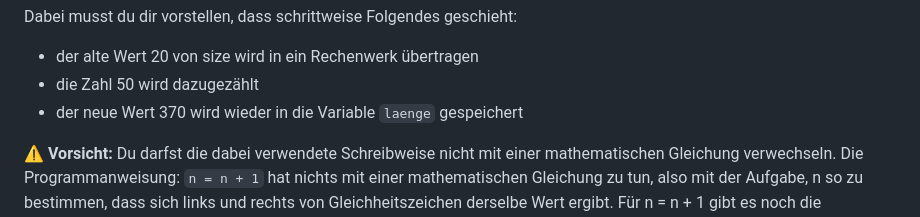
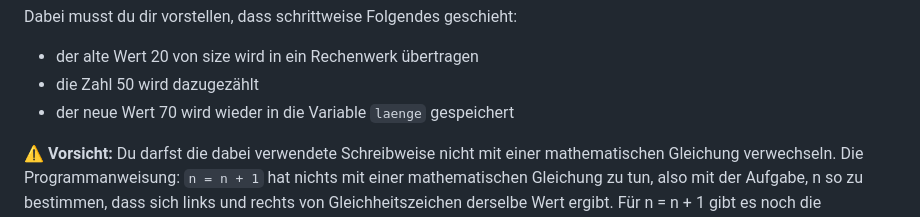
Before and after one commit to HTL-Bulme/PythonSkriptum, a Markdown page: 035_variablen_rechnen.md, the part around the change. GitHub-like rendering.

Commit message:
fix typo/calculation error

```diff
--- a/035_variablen_rechnen.md
+++ b/035_variablen_rechnen.md
@@ -37,7 +37,7 @@ Dabei musst du dir vorstellen, dass schrittweise Folgendes geschieht:
 
 + der alte Wert 20 von size wird in ein Rechenwerk übertragen
 + die Zahl 50 wird dazugezählt
-+ der neue Wert 370 wird wieder in die Variable `laenge` gespeichert
++ der neue Wert 70 wird wieder in die Variable `laenge` gespeichert
 
 **⚠️ Vorsicht:** Du darfst die dabei verwendete Schreibweise nicht mit einer mathematischen Gleichung verwechseln. Die Programmanweisung:
 `n = n + 1`
```
